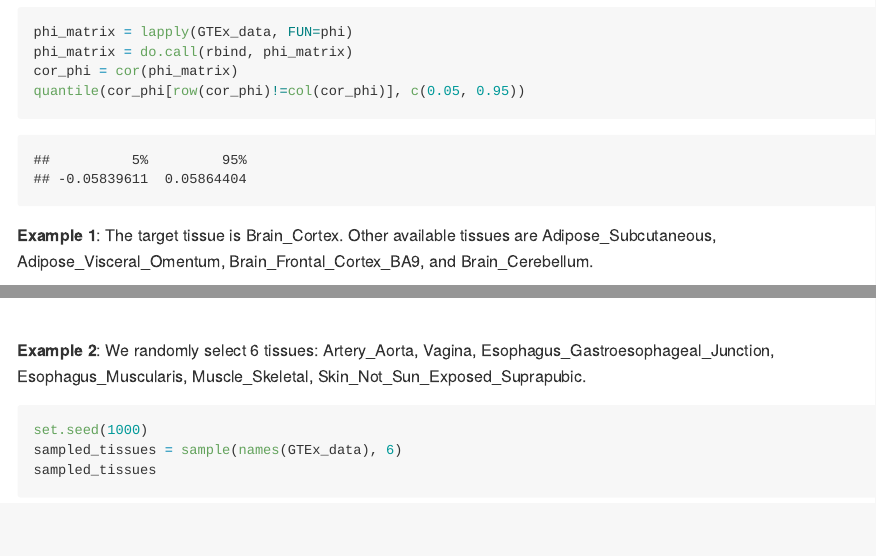
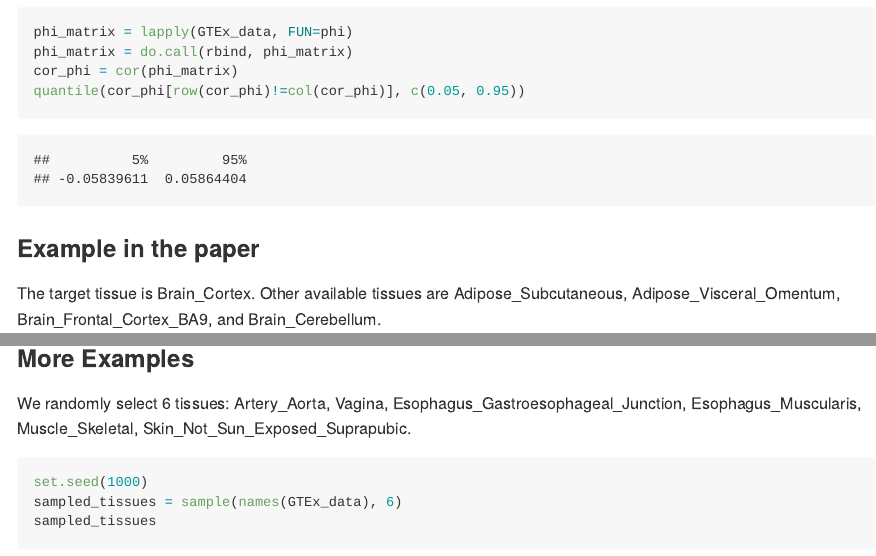
Before and after one commit to yujinj/dlm, an R Markdown document (README.Rmd): the page in a window 1100 px wide, from 840 px down, and a second part further down, joined at a grey line. The pictures show the output file README.md that the author committed with the source, drawn offline in the style of GitHub; long lines of code are wrapped.

Commit message:
update readme

````diff
--- a/README.Rmd
+++ b/README.Rmd
@@ -48,7 +48,9 @@ cor_phi = cor(phi_matrix)
 quantile(cor_phi[row(cor_phi)!=col(cor_phi)], c(0.05, 0.95))
 ```
 
-**Example 1**: The target tissue is Brain_Cortex. Other available tissues are Adipose_Subcutaneous, Adipose_Visceral_Omentum, Brain_Frontal_Cortex_BA9, and Brain_Cerebellum.
+### Example in the paper
+
+The target tissue is Brain_Cortex. Other available tissues are Adipose_Subcutaneous, Adipose_Visceral_Omentum, Brain_Frontal_Cortex_BA9, and Brain_Cerebellum.
 
 ```{r}
 dlm.fit = dlm(Brain_Cortex ~ Adipose_Subcutaneous +
@@ -70,7 +72,9 @@ We present a pair plot where each row and column represents one tissue, and each
 pairs(dlm.fit$X, cex = 0.2, labels = c("Brain\nCortex", "Adipose\nSubcutaneous", "Adipose\nVisceral\nOmentum", "Brain\nFrontal\nCortex", "Brain\nCerebellum"))
 ```
 
-**Example 2**: We randomly select 6 tissues: Artery_Aorta, Vagina, Esophagus_Gastroesophageal_Junction, Esophagus_Muscularis, Muscle_Skeletal, Skin_Not_Sun_Exposed_Suprapubic.
+### More Examples
+
+We randomly select 6 tissues: Artery_Aorta, Vagina, Esophagus_Gastroesophageal_Junction, Esophagus_Muscularis, Muscle_Skeletal, Skin_Not_Sun_Exposed_Suprapubic.
 
 ```{r}
 set.seed(1000)
````
Also changed, not shown: README.md.
